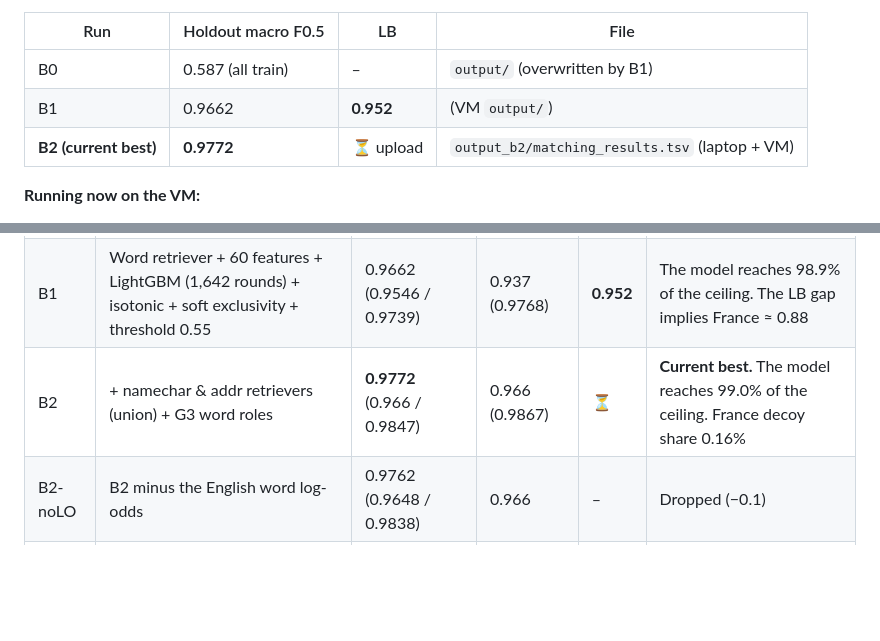
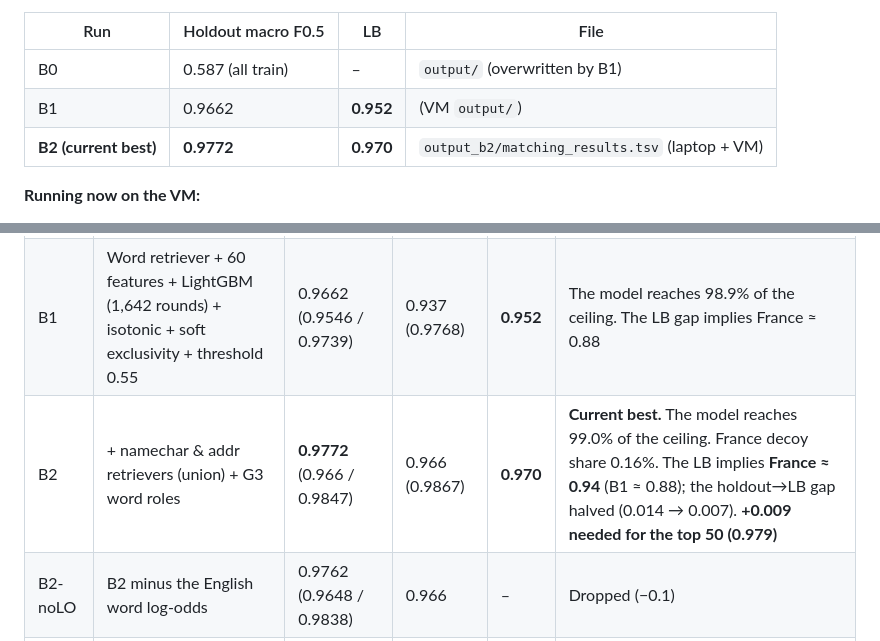
Before and after one commit to Epic021/amazon-ml-challenge-2026, a Markdown page: STRATEGY.md, 2 parts joined by grey strips. GitHub-like rendering; blank space fills up the shorter version.

Commit message:
Log B2 LB 0.970 (France ~0.94)

```diff
--- a/STRATEGY.md
+++ b/STRATEGY.md
@@ -37,7 +37,7 @@ Design reasoning and decision options: [bottle_necks.md](bottle_necks.md). Resea
 |---|---|---|---|
 | B0 | 0.587 (all train) | – | `output/` (overwritten by B1) |
 | B1 | 0.9662 | **0.952** | (VM `output/`) |
-| **B2 (current best)** | **0.9772** | ⏳ upload | `output_b2/matching_results.tsv` (laptop + VM) |
+| **B2 (current best)** | **0.9772** | **0.970** | `output_b2/matching_results.tsv` (laptop + VM) |
 
 **Running now on the VM:**
 - **B3 = B2 + G5 name-uniqueness features:** columns added → LightGBM → decode → `output_b3/`. Summary in `logs/b3_summary.txt`.
@@ -118,7 +118,7 @@ Design reasoning and decision options: [bottle_necks.md](bottle_necks.md). Resea
 |---|---|---|---|---|---|
 | B0 | Exact key (country + name tokens + first number) | 0.587 (all train) | 0.371 | – | Precision 0.982 |
 | B1 | Word retriever + 60 features + LightGBM (1,642 rounds) + isotonic + soft exclusivity + threshold 0.55 | 0.9662 (0.9546 / 0.9739) | 0.937 (0.9768) | **0.952** | The model reaches 98.9% of the ceiling. The LB gap implies France ≈ 0.88 |
-| B2 | + namechar & addr retrievers (union) + G3 word roles | **0.9772** (0.966 / 0.9847) | 0.966 (0.9867) | ⏳ | **Current best.** The model reaches 99.0% of the ceiling. France decoy share 0.16% |
+| B2 | + namechar & addr retrievers (union) + G3 word roles | **0.9772** (0.966 / 0.9847) | 0.966 (0.9867) | **0.970** | **Current best.** The model reaches 99.0% of the ceiling. France decoy share 0.16%. The LB implies **France ≈ 0.94** (B1 ≈ 0.88); the holdout→LB gap halved (0.014 → 0.007). **+0.009 needed for the top 50 (0.979)** |
 | B2-noLO | B2 minus the English word log-odds | 0.9762 (0.9648 / 0.9838) | 0.966 | – | Dropped (−0.1) |
 | B3 | B2 + G5 name-uniqueness features | ⏳ | 0.966 | – | Running |
 
```
